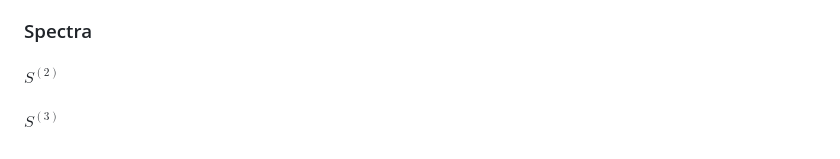
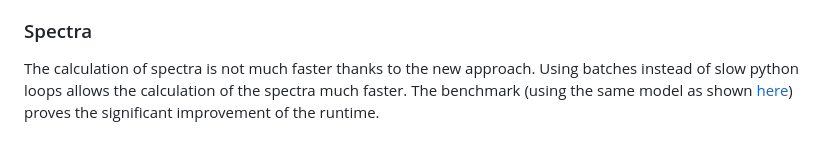
Before and after one commit to ArminGEtemad/QuantumCatch-PyTorch, a Markdown page: docs/diff_to_old_algorith.md, the part around the change. Drawn GitHub-style.

Commit message:
Added comparison of runtime between the new and old version

```diff
--- a/docs/diff_to_old_algorith.md
+++ b/docs/diff_to_old_algorith.md
@@ -100,5 +100,4 @@ The Speedup on NVIDIA GeForce RTX 4090:
 There is another version of batching that I have tried to test. It is the `g_nu_batch_unique`. In this way, I was trying to build something like cache so that only unique $G(\nu)$ ptpagators would be calculated and not duplicates. I will do an extensive test on it later and document the results seperately because it will not be direct comparison to the old Quantum-Catch but it is more comparison of two new versions. For now I will use the batching method and not the unique.
 
 ### Spectra
-#### $S^{(2)}$
-#### $S^{(3)}$
+The calculation of spectra is not much faster thanks to the new approach. Using batches instead of slow python loops allows the calculation of the spectra much faster. The benchmark (using the same model as shown [here](unique_vs_conventional_batch.md)) proves the significant improvement of the runtime.
```
Also changed, not shown: docs/Bench2.png (added).
